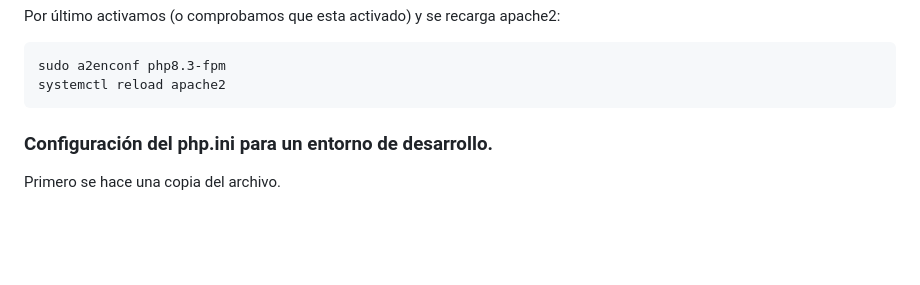
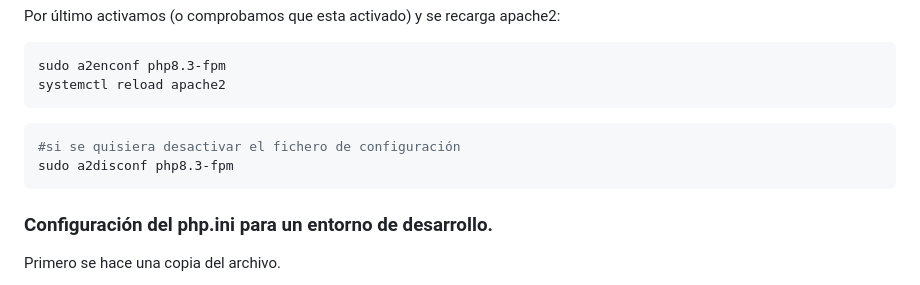
Before and after one commit to verogmayo/VGDAWProyectoDAW, a Markdown page: ServidorDeDesarrollo.md, the part around the change printed below. Drawn GitHub-style; blank space fills up the shorter version.

````diff
--- a/ServidorDeDesarrollo.md
+++ b/ServidorDeDesarrollo.md
@@ -655,6 +673,10 @@ Por último activamos (o comprobamos que esta activado) y se recarga apache2:
 ```bash
 sudo a2enconf php8.3-fpm
 systemctl reload apache2
+```
+```bash
+#si se quisiera desactivar el fichero de configuración
+sudo a2disconf php8.3-fpm
 ```
 
 ### **Configuración del php.ini para un entorno de desarrollo.**
````
Also changed, not shown: other parts of ServidorDeDesarrollo.md (+28 -0 lines).
